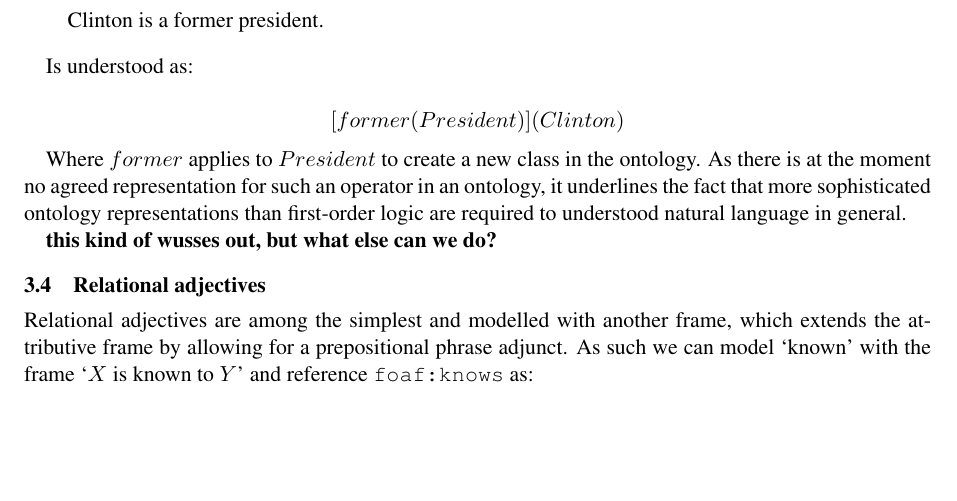
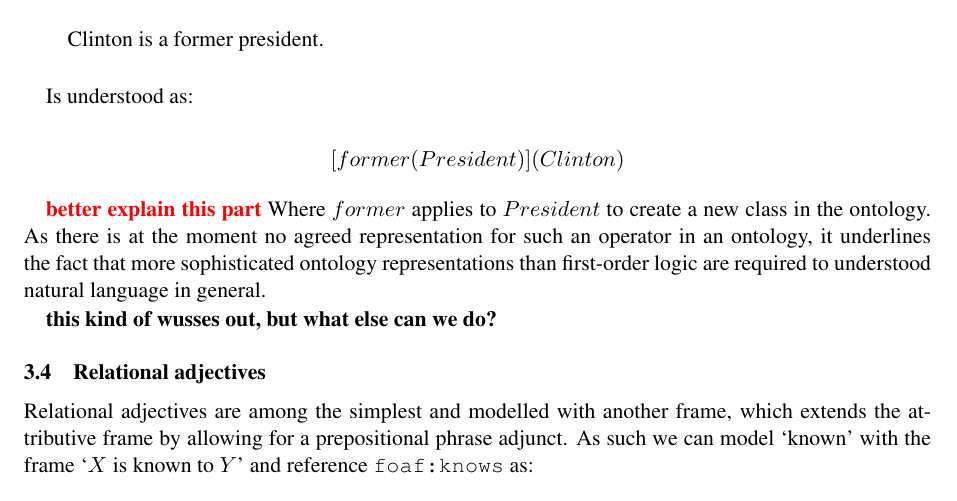
Before and after one commit to jmccrae/cogalex-adjectives, a LaTeX paper (cogalex-adjectives.tex): part of page 10 of 14, cut so that both start at the same text, the shorter picture padded with empty space. Compiled offline with pdfLaTeX.

Commit message:
Implement_Philipps_changes_2

```diff
--- a/cogalex-adjectives.tex
+++ b/cogalex-adjectives.tex
@@ -561,6 +561,7 @@ Is understood as:
 [former(President)](Clinton)
 \]
 
+\textbf{\textcolor{red}{better explain this part}}
 Where $former$ applies to $President$ to create a new class in the ontology.
 As there is at the moment no agreed representation for such an operator in an
 ontology, it underlines the fact that more sophisticated ontology representations than first-order logic are required to understood natural
```
Also changed, not shown: cogalex-adjectives.pdf.
